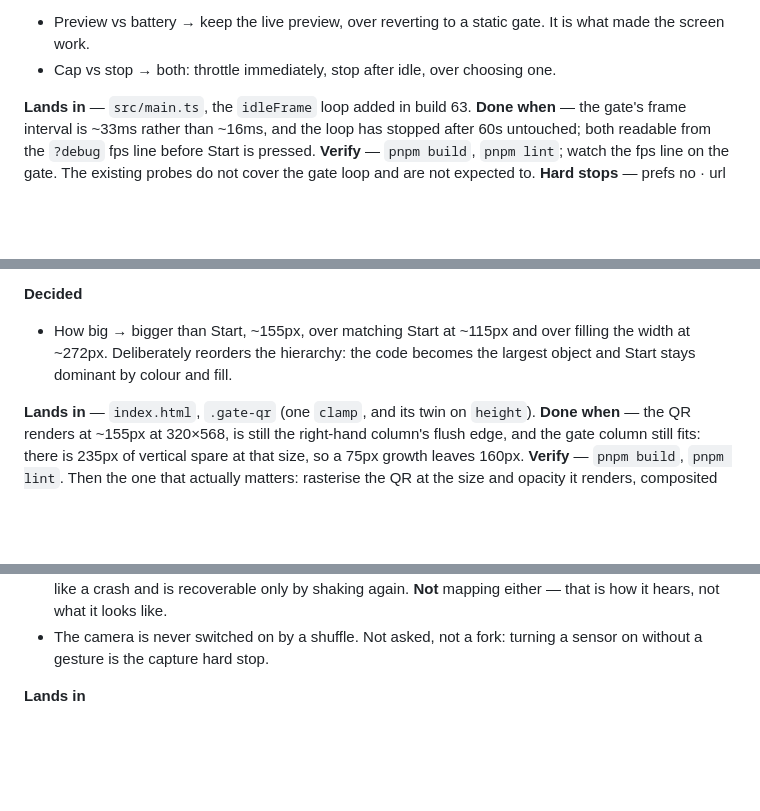
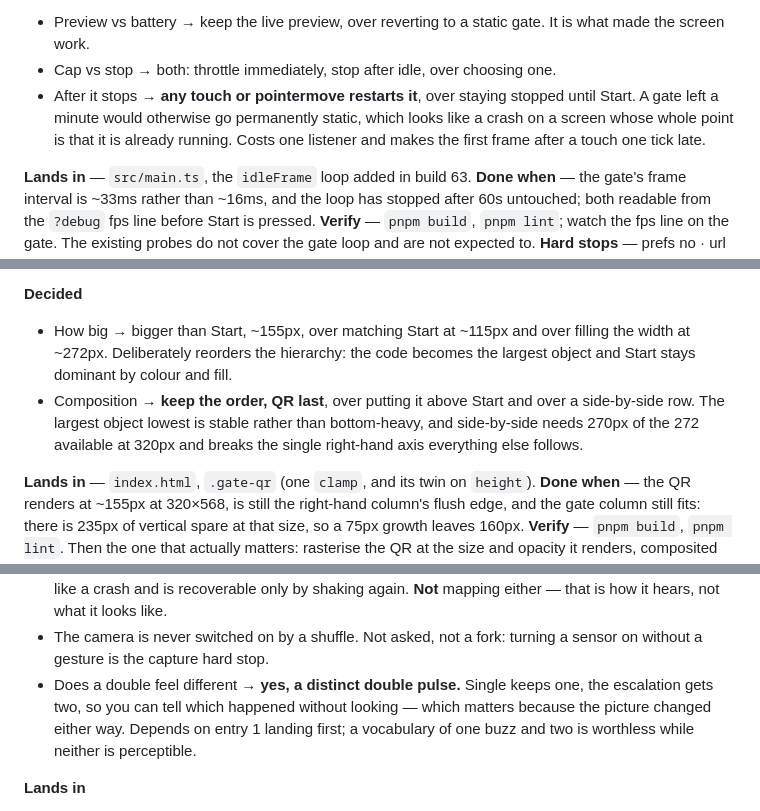
Before and after one commit to vvorski/suti-view-2026, a Markdown page: docs/todo.md, 3 parts joined by grey strips. Drawn GitHub-style; blank space fills up the shorter version.

```diff
--- a/docs/todo.md
+++ b/docs/todo.md
@@ -112,6 +117,11 @@ paid for.
 - Preview vs battery → keep the live preview, over reverting to a static gate.
   It is what made the screen work.
 - Cap vs stop → both: throttle immediately, stop after idle, over choosing one.
+- After it stops → **any touch or pointermove restarts it**, over staying
+  stopped until Start. A gate left a minute would otherwise go permanently
+  static, which looks like a crash on a screen whose whole point is that it is
+  already running. Costs one listener and makes the first frame after a touch
+  one tick late.
 
 **Lands in** — `src/main.ts`, the `idleFrame` loop added in build 63.
 **Done when** — the gate's frame interval is ~33ms rather than ~16ms, and the
@@ -134,6 +144,10 @@ keeps its authority by being the filled violet disc rather than by being bigger.
 - How big → bigger than Start, ~155px, over matching Start at ~115px and over
   filling the width at ~272px. Deliberately reorders the hierarchy: the code
   becomes the largest object and Start stays dominant by colour and fill.
+- Composition → **keep the order, QR last**, over putting it above Start and
+  over a side-by-side row. The largest object lowest is stable rather than
+  bottom-heavy, and side-by-side needs 270px of the 272 available at 320px and
+  breaks the single right-hand axis everything else follows.
 
 **Lands in** — `index.html`, `.gate-qr` (one `clamp`, and its twin on `height`).
 **Done when** — the QR renders at ~155px at 320×568, is still the right-hand
@@ -216,6 +237,11 @@ gesture for "give me something else entirely".
   hears, not what it looks like.
 - The camera is never switched on by a shuffle. Not asked, not a fork: turning
   a sensor on without a gesture is the capture hard stop.
+- Does a double feel different → **yes, a distinct double pulse.** Single keeps
+  one, the escalation gets two, so you can tell which happened without looking —
+  which matters because the picture changed either way. Depends on entry 1
+  landing first; a vocabulary of one buzz and two is worthless while neither is
+  perceptible.
 
 **Lands in**
 - `src/shake.ts` — a second strong inside the existing `STRONG_COOLDOWN` window
```
Also changed, not shown: other parts of docs/todo.md (+18 -0 lines).
